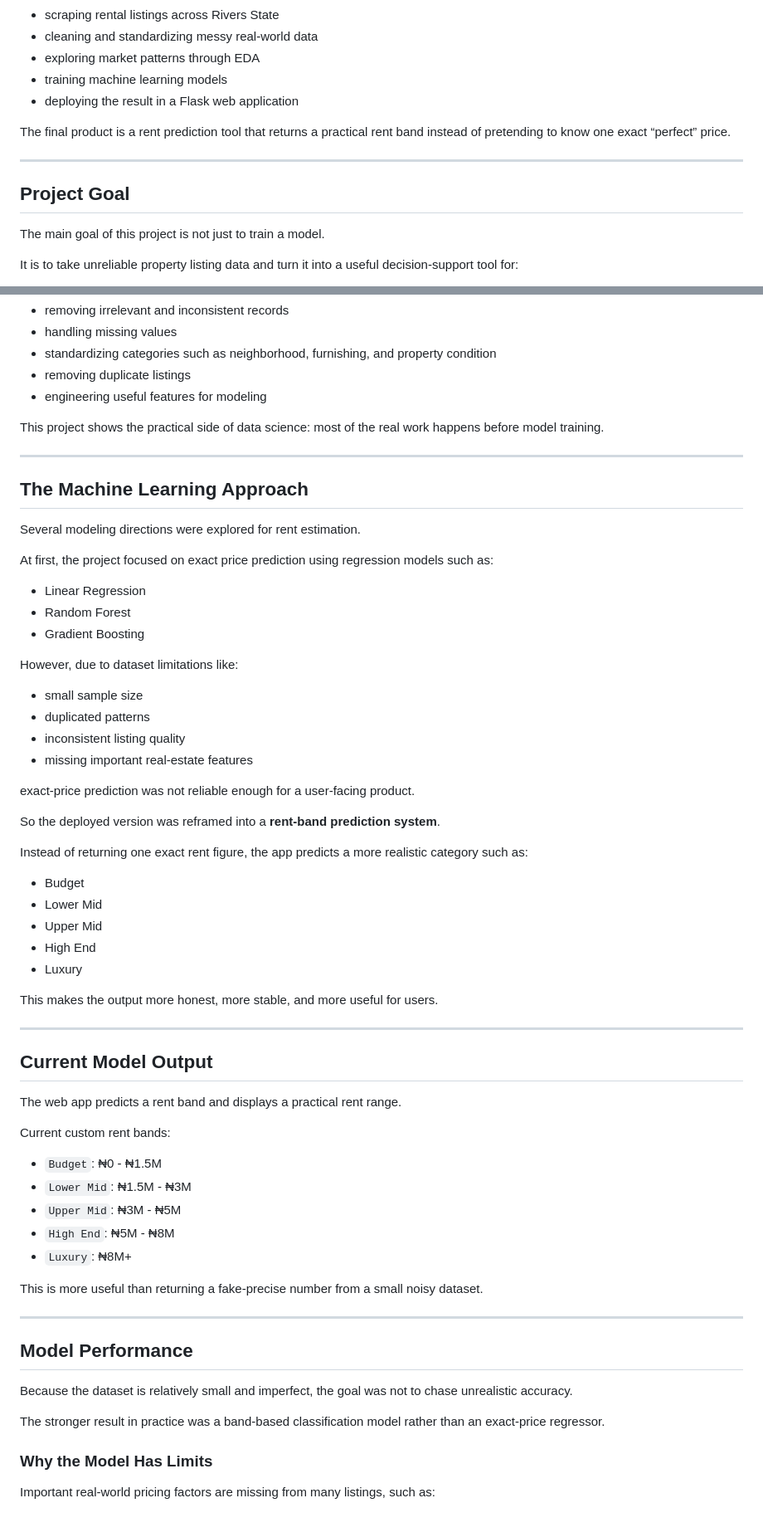
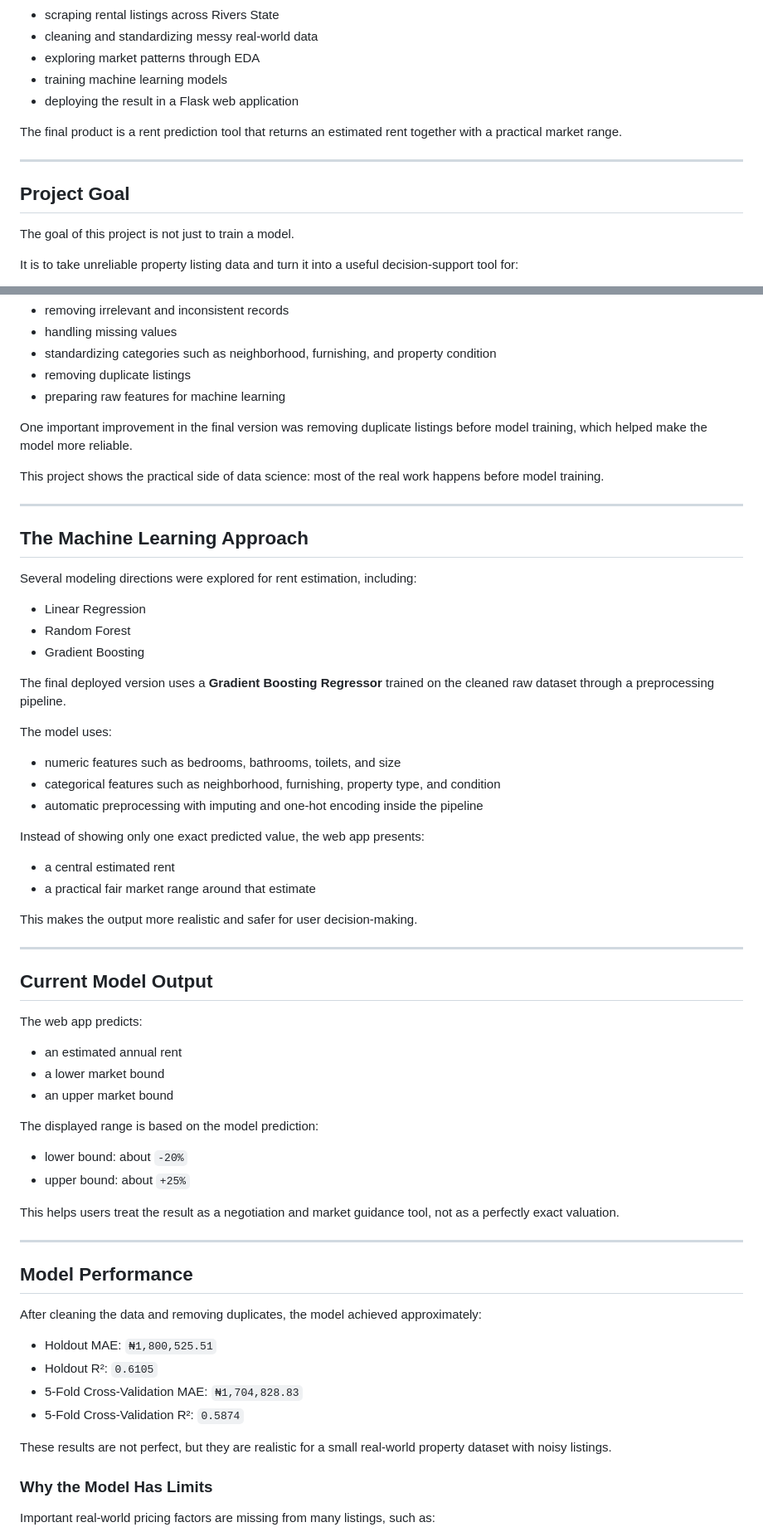
Before and after one commit to davidolufemi521/Port-Harcourt-Real-Estate-AI, a Markdown page: README.md, 2 parts joined by grey strips. Shown at 83% size. GitHub-like rendering.

```diff
--- a/README.md
+++ b/README.md
@@ -10,13 +10,13 @@ The workflow covers the full pipeline:
 - training machine learning models
 - deploying the result in a Flask web application
 
-The final product is a rent prediction tool that returns a practical rent band instead of pretending to know one exact “perfect” price.
+The final product is a rent prediction tool that returns an estimated rent together with a practical market range.
 
 ---
 
 ## Project Goal
 
-The main goal of this project is not just to train a model.
+The goal of this project is not just to train a model.
 
 It is to take unreliable property listing data and turn it into a useful decision-support tool for:
 - renters
@@ -43,7 +43,9 @@ The data preparation process included:
 - handling missing values
 - standardizing categories such as neighborhood, furnishing, and property condition
 - removing duplicate listings
-- engineering useful features for modeling
+- preparing raw features for machine learning
+
+One important improvement in the final version was removing duplicate listings before model training, which helped make the model more reliable.
 
 This project shows the practical side of data science: most of the real work happens before model training.
 
@@ -51,54 +53,51 @@ This project shows the practical side of data science: most of the real work hap
 
 ## The Machine Learning Approach
 
-Several modeling directions were explored for rent estimation.
-
-At first, the project focused on exact price prediction using regression models such as:
+Several modeling directions were explored for rent estimation, including:
 - Linear Regression
 - Random Forest
 - Gradient Boosting
 
-However, due to dataset limitations like:
-- small sample size
-- duplicated patterns
-- inconsistent listing quality
-- missing important real-estate features
+The final deployed version uses a **Gradient Boosting Regressor** trained on the cleaned raw dataset through a preprocessing pipeline.
 
-exact-price prediction was not reliable enough for a user-facing product.
+The model uses:
+- numeric features such as bedrooms, bathrooms, toilets, and size
+- categorical features such as neighborhood, furnishing, property type, and condition
+- automatic preprocessing with imputing and one-hot encoding inside the pipeline
 
-So the deployed version was reframed into a **rent-band prediction system**.
+Instead of showing only one exact predicted value, the web app presents:
+- a central estimated rent
+- a practical fair market range around that estimate
 
-Instead of returning one exact rent figure, the app predicts a more realistic category such as:
-- Budget
-- Lower Mid
-- Upper Mid
-- High End
-- Luxury
-
-This makes the output more honest, more stable, and more useful for users.
+This makes the output more realistic and safer for user decision-making.
 
 ---
 
 ## Current Model Output
 
-The web app predicts a rent band and displays a practical rent range.
+The web app predicts:
+- an estimated annual rent
+- a lower market bound
+- an upper market bound
 
-Current custom rent bands:
-- `Budget`: ₦0 - ₦1.5M
-- `Lower Mid`: ₦1.5M - ₦3M
-- `Upper Mid`: ₦3M - ₦5M
-- `High End`: ₦5M - ₦8M
-- `Luxury`: ₦8M+
+The displayed range is based on the model prediction:
+- lower bound: about `-20%`
+- upper bound: about `+25%`
 
-This is more useful than returning a fake-precise number from a small noisy dataset.
+This helps users treat the result as a negotiation and market guidance tool, not as a perfectly exact valuation.
 
 ---
 
 ## Model Performance
 
-Because the dataset is relatively small and imperfect, the goal was not to chase unrealistic accuracy.
+After cleaning the data and removing duplicates, the model achieved approximately:
 
-The stronger result in practice was a band-based classification model rather than an exact-price regressor.
+- Holdout MAE: `₦1,800,525.51`
+- Holdout R²: `0.6105`
+- 5-Fold Cross-Validation MAE: `₦1,704,828.83`
+- 5-Fold Cross-Validation R²: `0.5874`
+
+These results are not perfect, but they are realistic for a small real-world property dataset with noisy listings.
 
 ### Why the Model Has Limits
 
```
